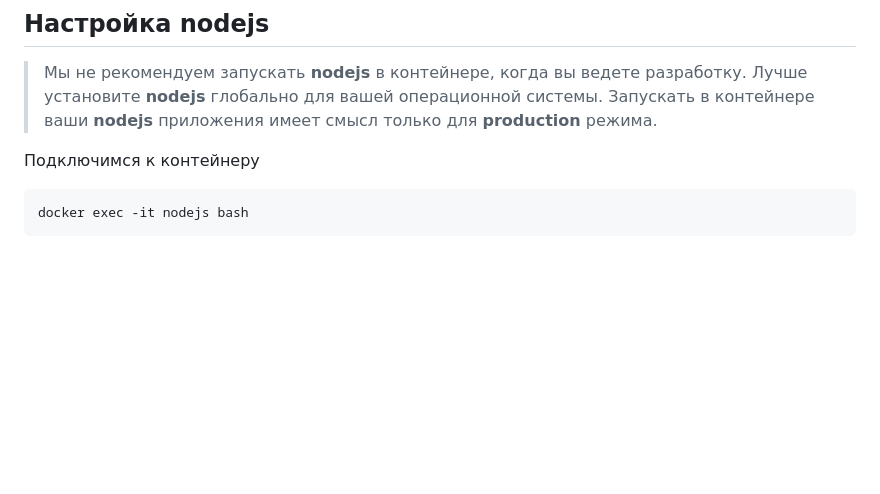
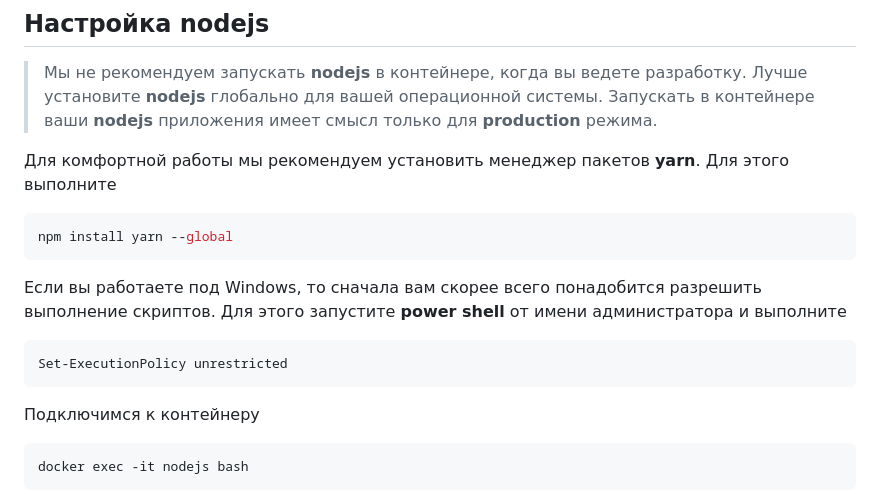
Before and after one commit to isengine/server, a Markdown page: README.md, the part around the change. GitHub-like rendering; blank space fills up the shorter version.

````diff
--- a/README.md
+++ b/README.md
@@ -836,6 +836,18 @@ docker-compose down
 
 > Мы не рекомендуем запускать **nodejs** в контейнере, когда вы ведете разработку. Лучше установите **nodejs** глобально для вашей операционной системы. Запускать в контейнере ваши **nodejs** приложения имеет смысл только для **production** режима.
 
+Для комфортной работы мы рекомендуем установить менеджер пакетов **yarn**. Для этого выполните
+
+```shell script
+npm install yarn --global
+```
+
+Если вы работаете под Windows, то сначала вам скорее всего понадобится разрешить выполнение скриптов. Для этого запустите **power shell** от имени администратора и выполните
+
+```shell script
+Set-ExecutionPolicy unrestricted
+```
+
 Подключимся к контейнеру
 
 ```shell script
````
